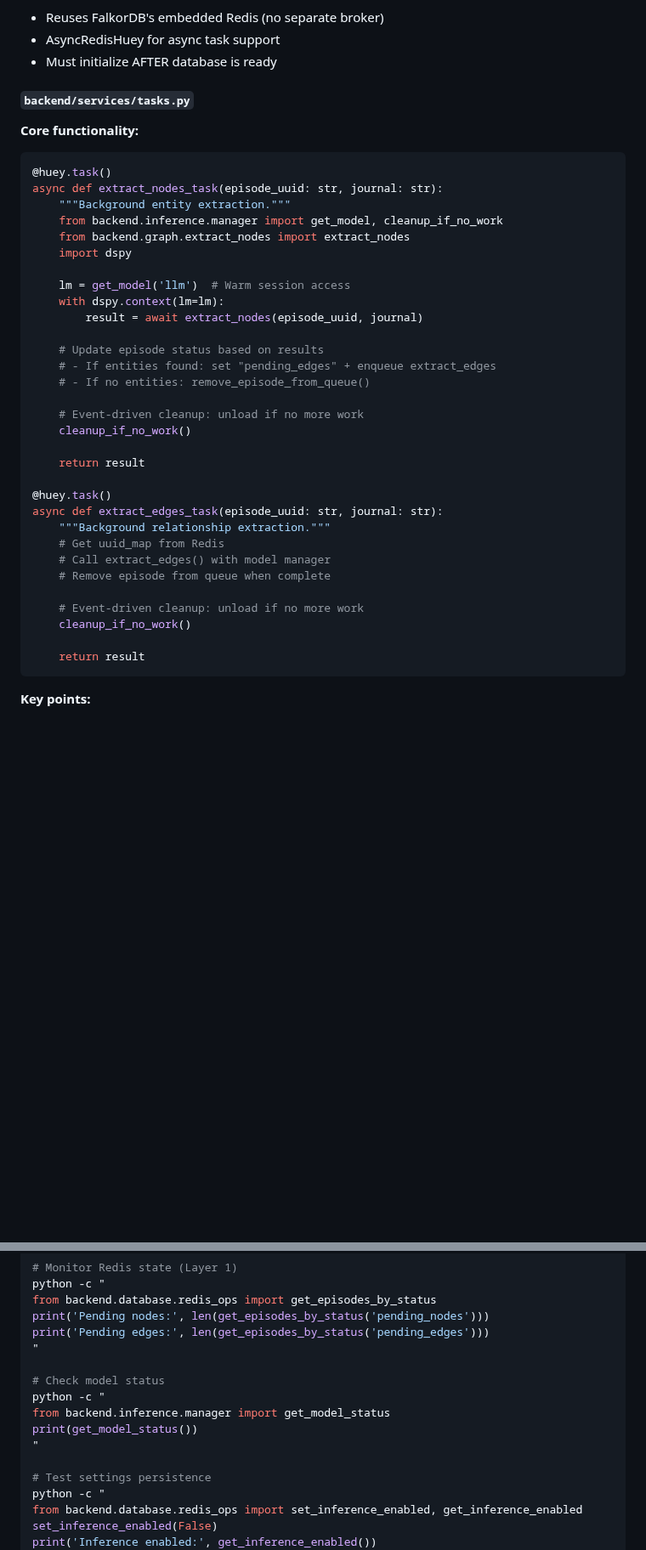
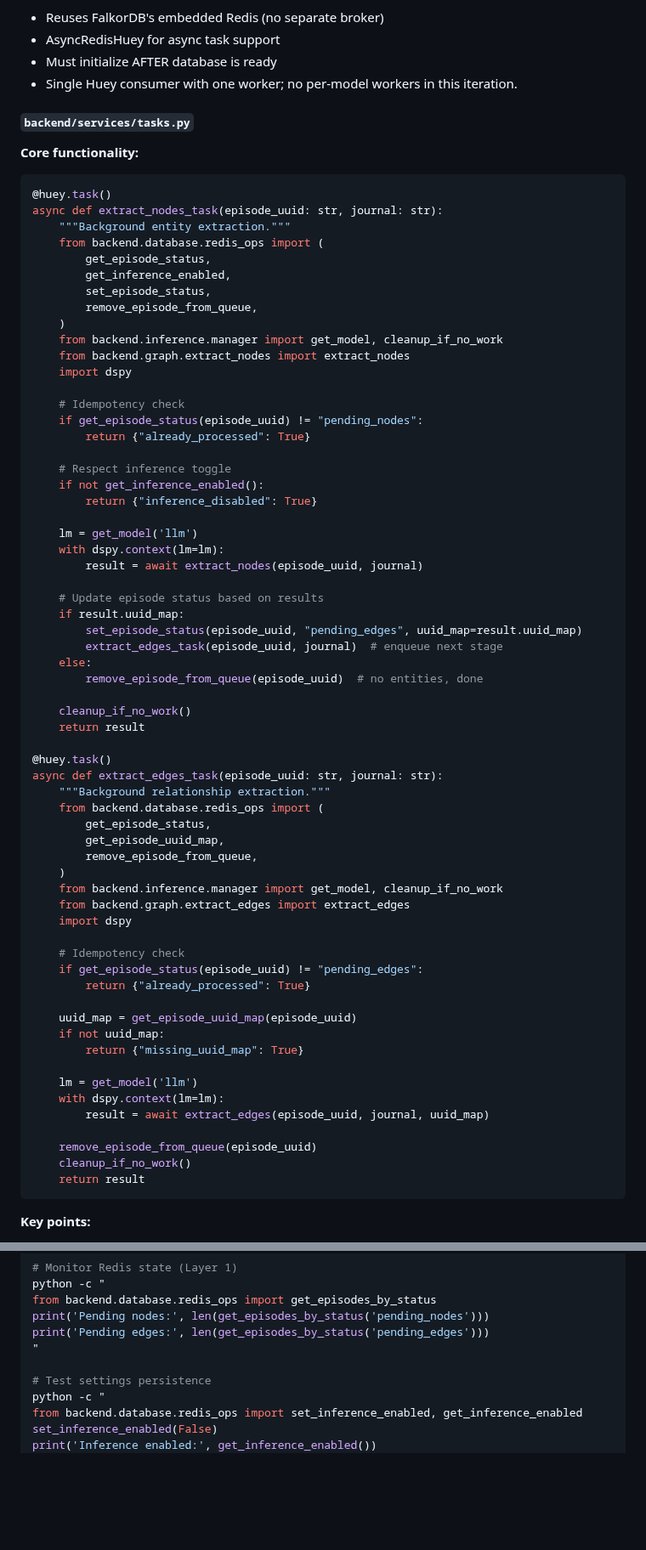
Before and after one commit to flavius-popan/charlie, a Markdown page: plans/huey_implementation_plan.md, 2 parts joined by grey strips. Shown at 85% size. Rendered like a GitHub page; blank space fills up the shorter version.

Commit message:
Update all huey plans after review

````diff
--- a/plans/huey_implementation_plan.md
+++ b/plans/huey_implementation_plan.md
@@ -103,6 +106,7 @@ huey = AsyncRedisHuey(
 - Reuses FalkorDB's embedded Redis (no separate broker)
 - AsyncRedisHuey for async task support
 - Must initialize AFTER database is ready
+- Single Huey consumer with one worker; no per-model workers in this iteration.
 
 #### `backend/services/tasks.py`
 
@@ -111,33 +115,64 @@ huey = AsyncRedisHuey(
 @huey.task()
 async def extract_nodes_task(episode_uuid: str, journal: str):
     """Background entity extraction."""
+    from backend.database.redis_ops import (
+        get_episode_status,
+        get_inference_enabled,
+        set_episode_status,
+        remove_episode_from_queue,
+    )
     from backend.inference.manager import get_model, cleanup_if_no_work
     from backend.graph.extract_nodes import extract_nodes
     import dspy
 
-    lm = get_model('llm')  # Warm session access
+    # Idempotency check
+    if get_episode_status(episode_uuid) != "pending_nodes":
+        return {"already_processed": True}
+
+    # Respect inference toggle
+    if not get_inference_enabled():
+        return {"inference_disabled": True}
+
+    lm = get_model('llm')
     with dspy.context(lm=lm):
         result = await extract_nodes(episode_uuid, journal)
 
     # Update episode status based on results
-    # - If entities found: set "pending_edges" + enqueue extract_edges
-    # - If no entities: remove_episode_from_queue()
+    if result.uuid_map:
+        set_episode_status(episode_uuid, "pending_edges", uuid_map=result.uuid_map)
+        extract_edges_task(episode_uuid, journal)  # enqueue next stage
+    else:
+        remove_episode_from_queue(episode_uuid)  # no entities, done
 
-    # Event-driven cleanup: unload if no more work
     cleanup_if_no_work()
-
     return result
 
 @huey.task()
 async def extract_edges_task(episode_uuid: str, journal: str):
     """Background relationship extraction."""
-    # Get uuid_map from Redis
-    # Call extract_edges() with model manager
-    # Remove episode from queue when complete
+    from backend.database.redis_ops import (
+        get_episode_status,
+        get_episode_uuid_map,
+        remove_episode_from_queue,
+    )
+    from backend.inference.manager import get_model, cleanup_if_no_work
+    from backend.graph.extract_edges import extract_edges
+    import dspy
 
-    # Event-driven cleanup: unload if no more work
+    # Idempotency check
+    if get_episode_status(episode_uuid) != "pending_edges":
+        return {"already_processed": True}
+
+    uuid_map = get_episode_uuid_map(episode_uuid)
+    if not uuid_map:
+        return {"missing_uuid_map": True}
+
+    lm = get_model('llm')
+    with dspy.context(lm=lm):
+        result = await extract_edges(episode_uuid, journal, uuid_map)
+
+    remove_episode_from_queue(episode_uuid)
     cleanup_if_no_work()
-
     return result
 ```
 
@@ -549,12 +584,6 @@ print('Pending nodes:', len(get_episodes_by_status('pending_nodes')))
 print('Pending edges:', len(get_episodes_by_status('pending_edges')))
 "
 
-# Check model status
-python -c "
-from backend.inference.manager import get_model_status
-print(get_model_status())
-"
-
 # Test settings persistence
 python -c "
 from backend.database.redis_ops import set_inference_enabled, get_inference_enabled
````
Also changed, not shown: other parts of plans/huey_implementation_plan.md (+7 -4 lines), V2_PLAN.md (+2 -1 lines), plans/huey_orchestrator.md (+38 -67 lines).
